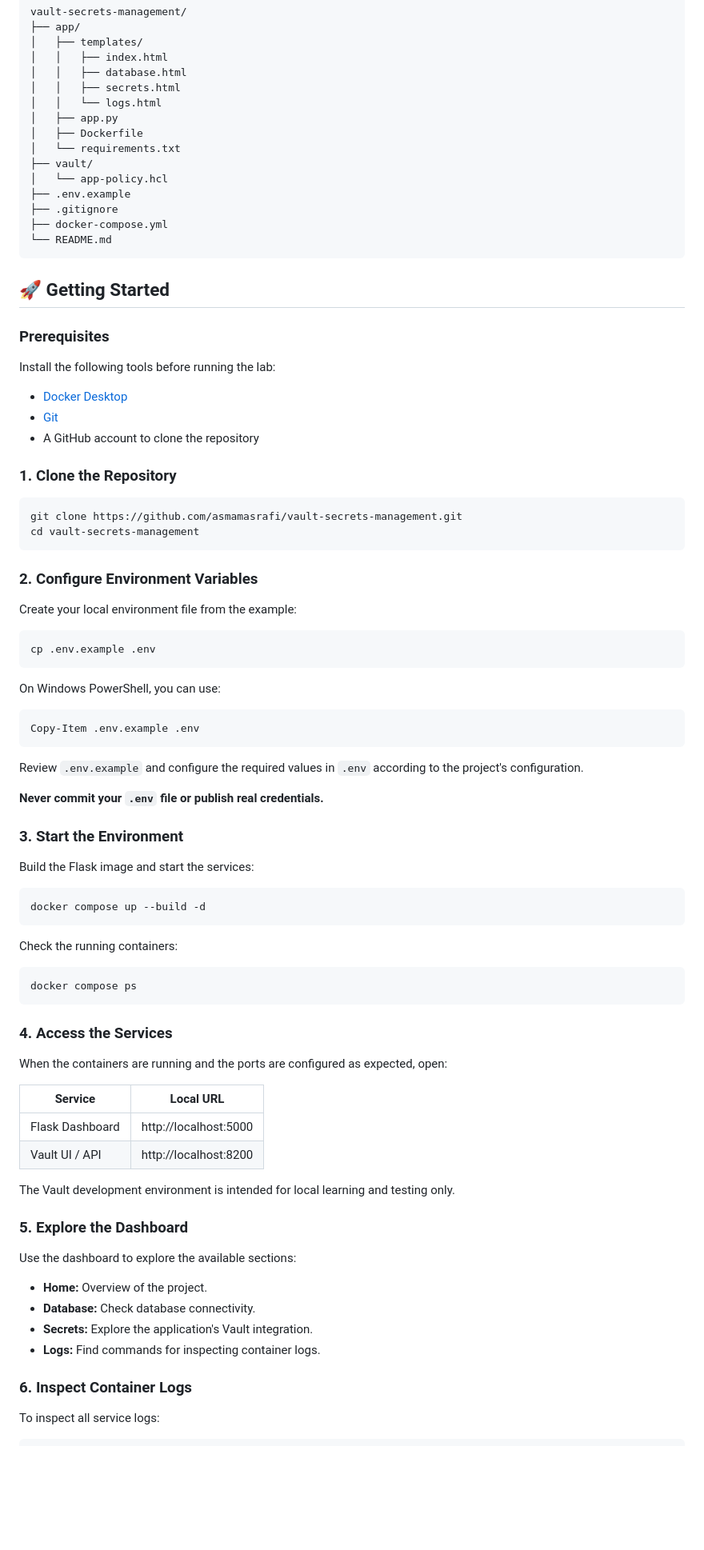
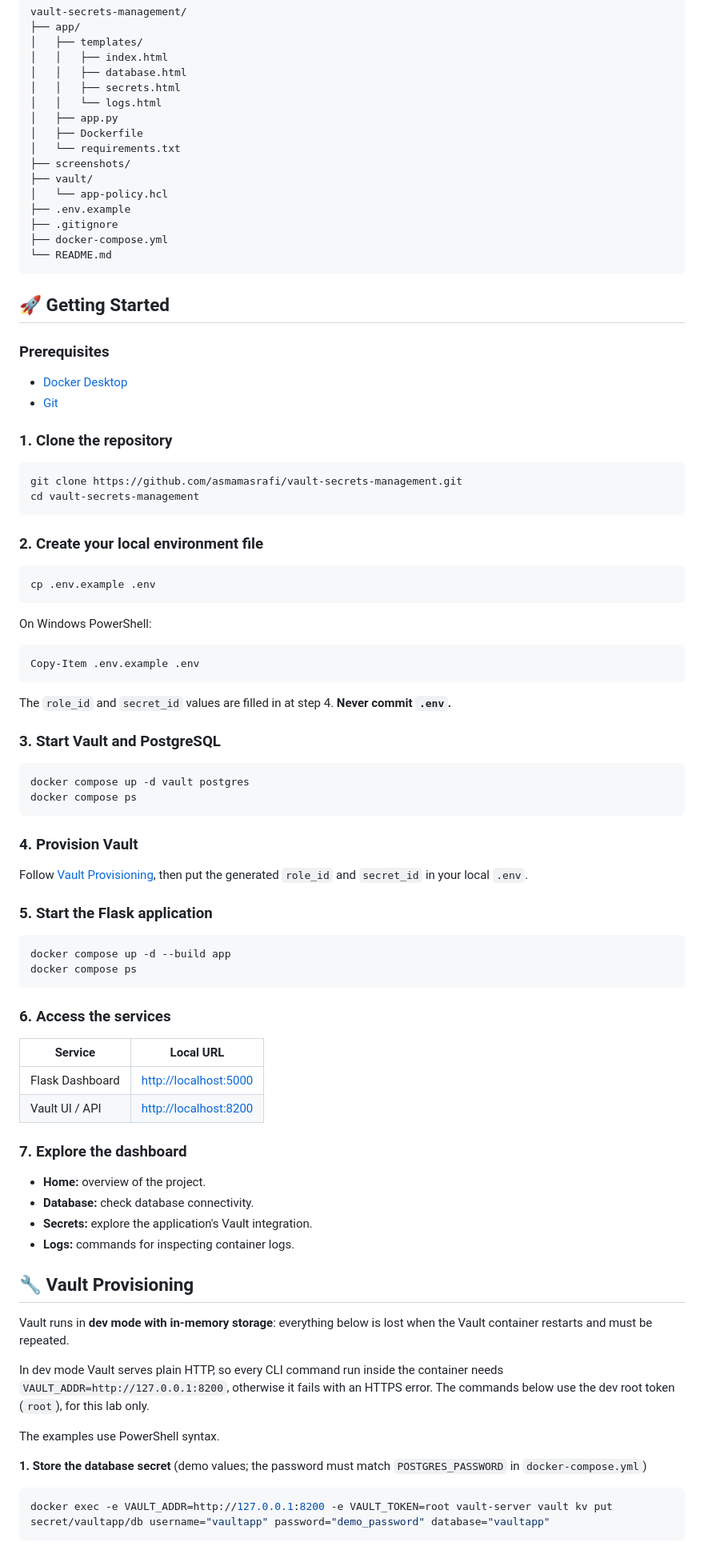
Before and after one commit to asmamasrafi/vault-secrets-management, a Markdown page: README.md, the part around one of its changes. Shown at 80% size. Drawn GitHub-style; blank space fills up the shorter version.

Commit message:
Revise README for clarity and additional details
Updated README to enhance project overview, architecture, features, and security considerations.

````diff
--- a/README.md
+++ b/README.md
@@ -102,6 +105,7 @@ vault-secrets-management/
 │   ├── app.py
 │   ├── Dockerfile
 │   └── requirements.txt
+├── screenshots/
 ├── vault/
 │   └── app-policy.hcl
 ├── .env.example
@@ -114,71 +118,73 @@ vault-secrets-management/
 
 ### Prerequisites
 
-Install the following tools before running the lab:
-
 * [Docker Desktop](https://www.docker.com/products/docker-desktop/)
 * [Git](https://git-scm.com/)
-* A GitHub account to clone the repository
 
-### 1. Clone the Repository
+### 1. Clone the repository
 
 ```bash
 git clone https://github.com/asmamasrafi/vault-secrets-management.git
 cd vault-secrets-management
 ```
 
-### 2. Configure Environment Variables
-
-Create your local environment file from the example:
+### 2. Create your local environment file
 
 ```bash
 cp .env.example .env
 ```
 
-On Windows PowerShell, you can use:
+On Windows PowerShell:
 
 ```powershell
 Copy-Item .env.example .env
 ```
 
-Review `.env.example` and configure the required values in `.env` according to the project's configuration.
+The `role_id` and `secret_id` values are filled in at step 4. **Never commit `.env`.**
 
-**Never commit your `.env` file or publish real credentials.**
-
-### 3. Start the Environment
-
-Build the Flask image and start the services:
+### 3. Start Vault and PostgreSQL
 
 ```bash
-docker compose up --build -d
-```
-
-Check the running containers:
-
-```bash
+docker compose up -d vault postgres
 docker compose ps
 ```
 
-### 4. Access the Services
+### 4. Provision Vault
 
-When the containers are running and the ports are configured as expected, open:
+Follow [Vault Provisioning](#-vault-provisioning), then put the generated `role_id` and `secret_id` in your local `.env`.
 
-| Service         | Local URL             |
-| --------------- | --------------------- |
-| Flask Dashboard | http://localhost:5000 |
-| Vault UI / API  | http://localhost:8200 |
+### 5. Start the Flask application
 
-The Vault development environment is intended for local learning and testing only.
+```bash
+docker compose up -d --build app
+docker compose ps
+```
 
-### 5. Explore the Dashboard
+### 6. Access the services
 
-Use the dashboard to explore the available sections:
+| Service         | Local URL               |
+| --------------- | ----------------------- |
+| Flask Dashboard | <http://localhost:5000> |
+| Vault UI / API  | <http://localhost:8200> |
 
-* **Home:** Overview of the project.
-* **Database:** Check database connectivity.
-* **Secrets:** Explore the application's Vault integration.
-* **Logs:** Find commands for inspecting container logs.
+### 7. Explore the dashboard
 
-### 6. Inspect Container Logs
+* **Home:** overview of the project.
+* **Database:** check database connectivity.
+* **Secrets:** explore the application's Vault integration.
+* **Logs:** commands for inspecting container logs.
 
-To inspect all service logs:
+## 🔧 Vault Provisioning
+
+Vault runs in **dev mode with in-memory storage**: everything below is lost when the Vault container restarts and must be repeated.
+
+In dev mode Vault serves plain HTTP, so every CLI command run inside the container needs `VAULT_ADDR=http://127.0.0.1:8200`, otherwise it fails with an HTTPS error. The commands below use the dev root token (`root`), for this lab only.
+
+The examples use PowerShell syntax.
+
+**1. Store the database secret** (demo values; the password must match `POSTGRES_PASSWORD` in `docker-compose.yml`)
+
+```powershell
+docker exec -e VAULT_ADDR=http://127.0.0.1:8200 -e VAULT_TOKEN=root vault-server vault kv put secret/vaultapp/db username="vaultapp" password="demo_password" database="vaultapp"
+```
+
````
Also changed, not shown: other parts of README.md (+89 -52 lines).
